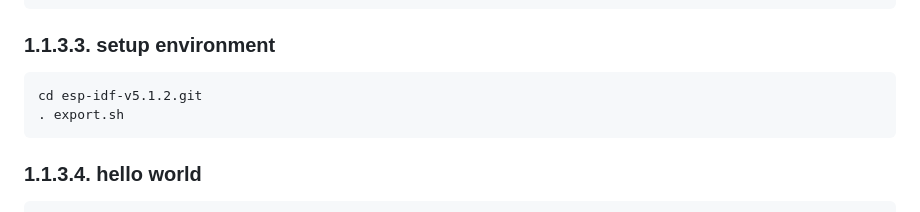
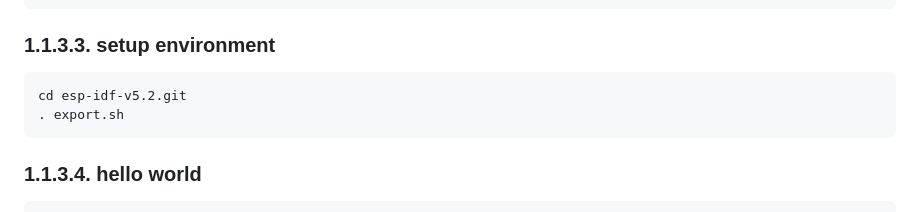
Before and after one commit to alperakcan/seyrusefer, a Markdown page: README.md, the part around the change. GitHub-like rendering.

```diff
--- a/README.md
+++ b/README.md
@@ -58,7 +58,7 @@ are not familiar with ESP-IDF.
 
 ### 1.1.3.3. setup environment
 
-    cd esp-idf-v5.1.2.git
+    cd esp-idf-v5.2.git
     . export.sh
 
 ### 1.1.3.4. hello world
```
